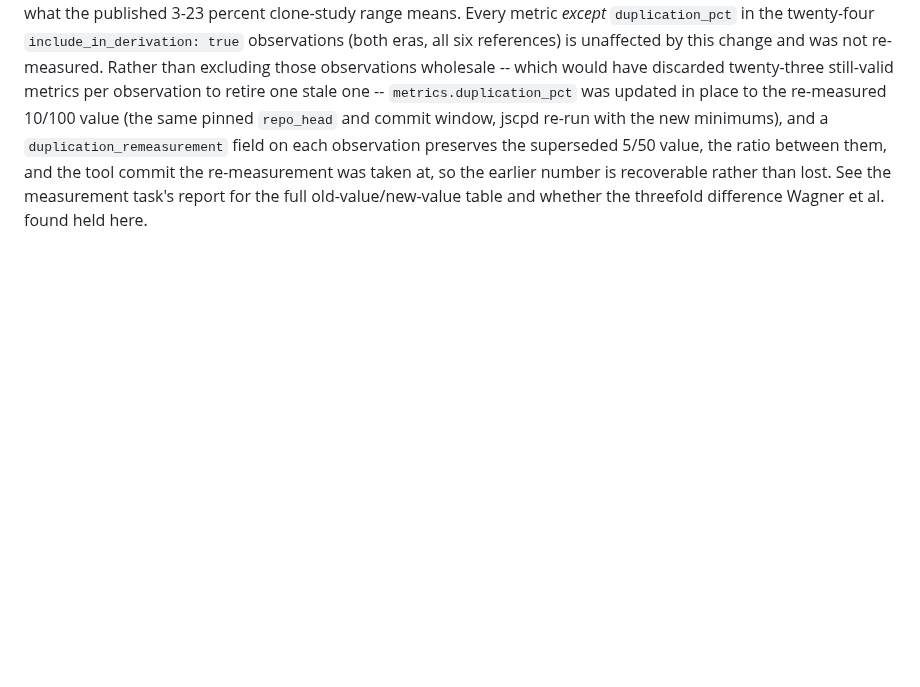
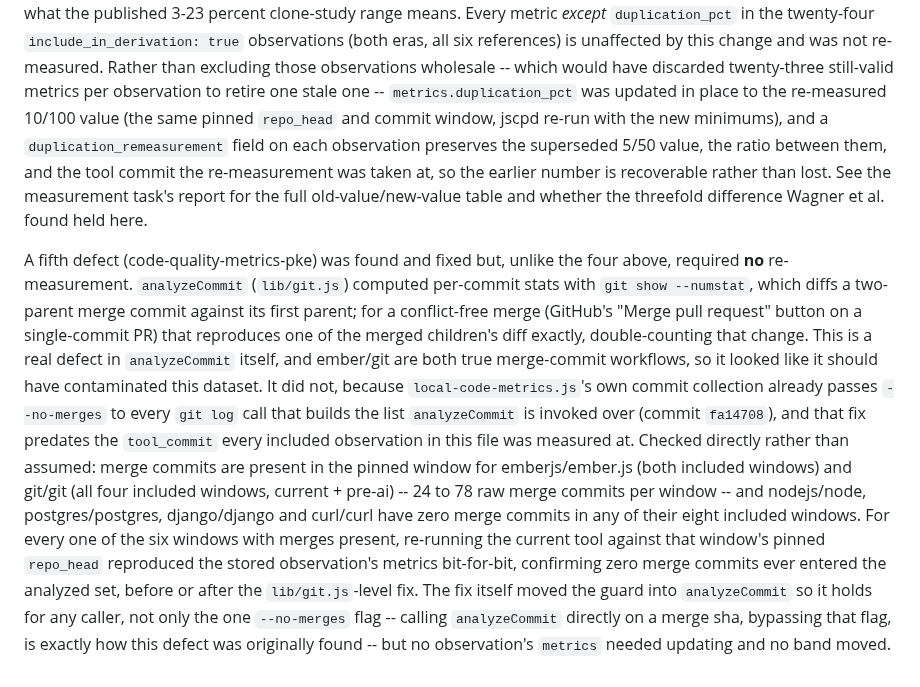
Before and after one commit to stride-nyc/code-quality-metrics, a Markdown page: calibration/README.md, the part around the change. GitHub-like rendering; blank space fills up the shorter version.

Commit message:
docs: record why the merge-doublecount fix needed no re-measurement
code-quality-metrics-pke assumed the merge-commit double-counting defect in
analyzeCommit had contaminated this dataset, since ember and git/git are
both true merge-commit workflows among the six reference repositories.
Investigation found otherwise: local-code-metrics.js's own commit
collection already passes --no-merges (fa14708), predating the tool_commit
every included observation was measured at, so no merge commit ever
reached analyzeCommit in the path that produced these numbers.

Records what was checked (merge-commit presence per repository, bit-for-bit
re-run confirmation for every window that had any) so the next reader does
not have to redo this investigation, and does not assume it either -- one
ember note already recorded the same "confirmed gone" finding for a single
window from an earlier round; this generalizes it to all six repositories
and all twenty-four included windows.

Part of code-quality-metrics-pke.

```diff
--- a/calibration/README.md
+++ b/calibration/README.md
@@ -278,3 +278,24 @@ field on each observation preserves the superseded 5/50 value, the ratio between
 tool commit the re-measurement was taken at, so the earlier number is recoverable rather than
 lost. See the measurement task's report for the full old-value/new-value table and whether the
 threefold difference Wagner et al. found held here.
+
+A fifth defect (code-quality-metrics-pke) was found and fixed but, unlike the four above,
+required **no** re-measurement. `analyzeCommit` (`lib/git.js`) computed per-commit stats with
+`git show --numstat`, which diffs a two-parent merge commit against its first parent; for a
+conflict-free merge (GitHub's "Merge pull request" button on a single-commit PR) that reproduces
+one of the merged children's diff exactly, double-counting that change. This is a real defect in
+`analyzeCommit` itself, and ember/git are both true merge-commit workflows, so it looked like it
+should have contaminated this dataset. It did not, because `local-code-metrics.js`'s own commit
+collection already passes `--no-merges` to every `git log` call that builds the list
+`analyzeCommit` is invoked over (commit `fa14708`), and that fix predates the `tool_commit` every
+included observation in this file was measured at. Checked directly rather than assumed: merge
+commits are present in the pinned window for emberjs/ember.js (both included windows) and git/git
+(all four included windows, current + pre-ai) -- 24 to 78 raw merge commits per window -- and
+nodejs/node, postgres/postgres, django/django and curl/curl have zero merge commits in any of
+their eight included windows. For every one of the six windows with merges present, re-running
+the current tool against that window's pinned `repo_head` reproduced the stored observation's
+metrics bit-for-bit, confirming zero merge commits ever entered the analyzed set, before or after
+the `lib/git.js`-level fix. The fix itself moved the guard into `analyzeCommit` so it holds for any
+caller, not only the one `--no-merges` flag -- calling `analyzeCommit` directly on a merge sha,
+bypassing that flag, is exactly how this defect was originally found -- but no observation's
+`metrics` needed updating and no band moved.
```
